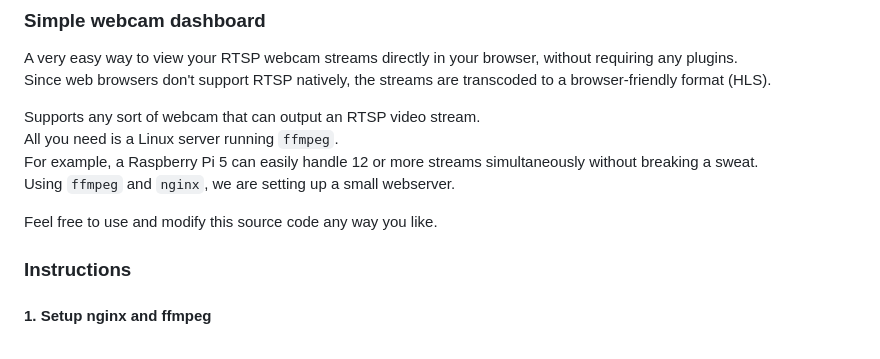
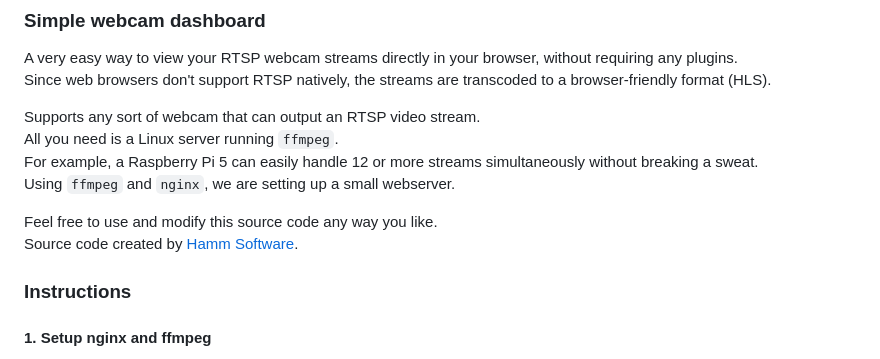
Before and after one commit to HammSoftware/simple-webcam-dashboard, a Markdown page: Readme.md, the part around the change. Drawn GitHub-style.

```diff
--- a/Readme.md
+++ b/Readme.md
@@ -9,8 +9,8 @@ All you need is a Linux server running `ffmpeg`.\
 For example, a Raspberry Pi 5 can easily handle 12 or more streams simultaneously without breaking a sweat.\
 Using `ffmpeg` and `nginx`, we are setting up a small webserver.
 
-Feel free to use and modify this source code any way you like.
-
+Feel free to use and modify this source code any way you like.\
+Source code created by [Hamm Software](https://www.hamm.software).
 
 ### Instructions ###
 
```
